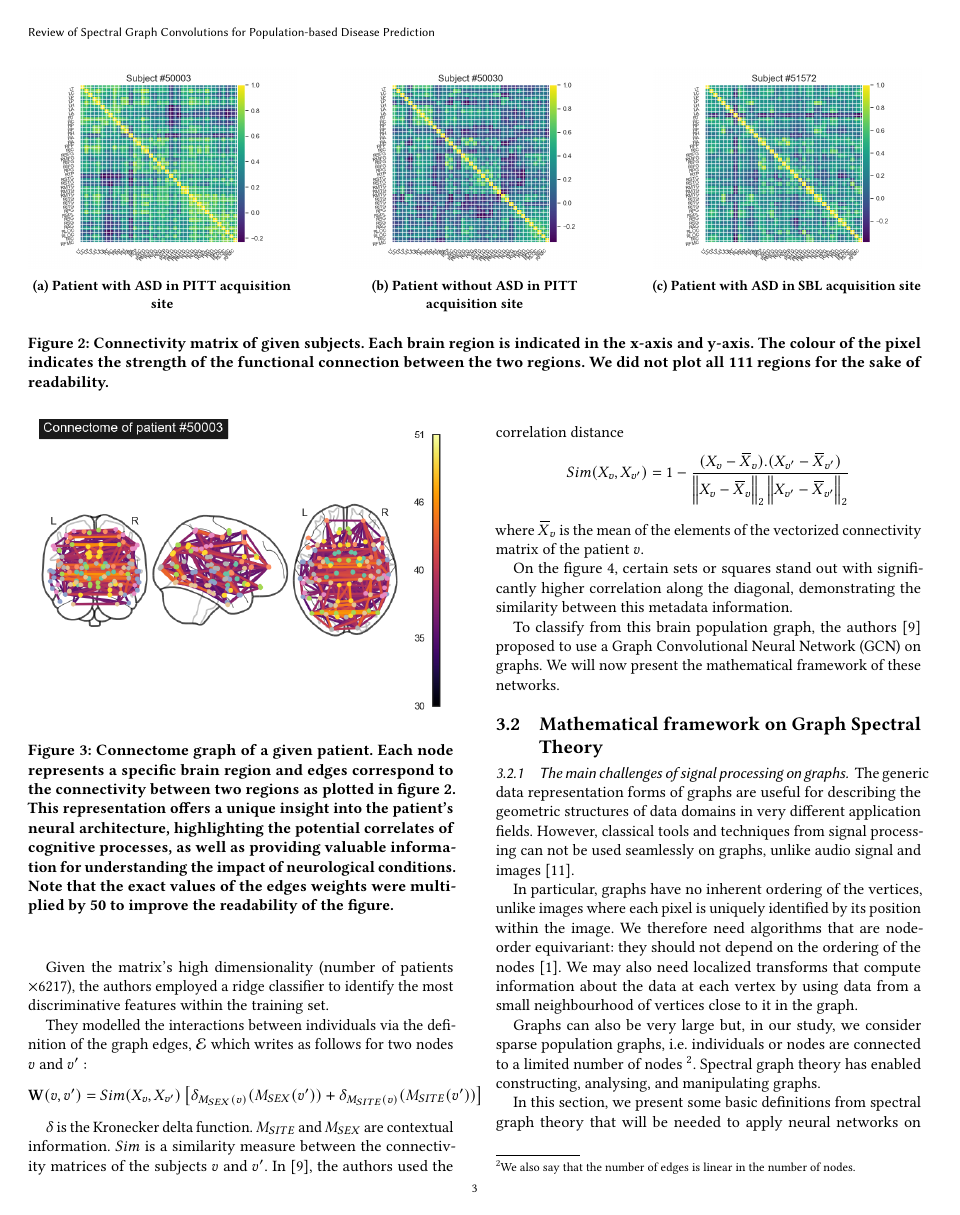
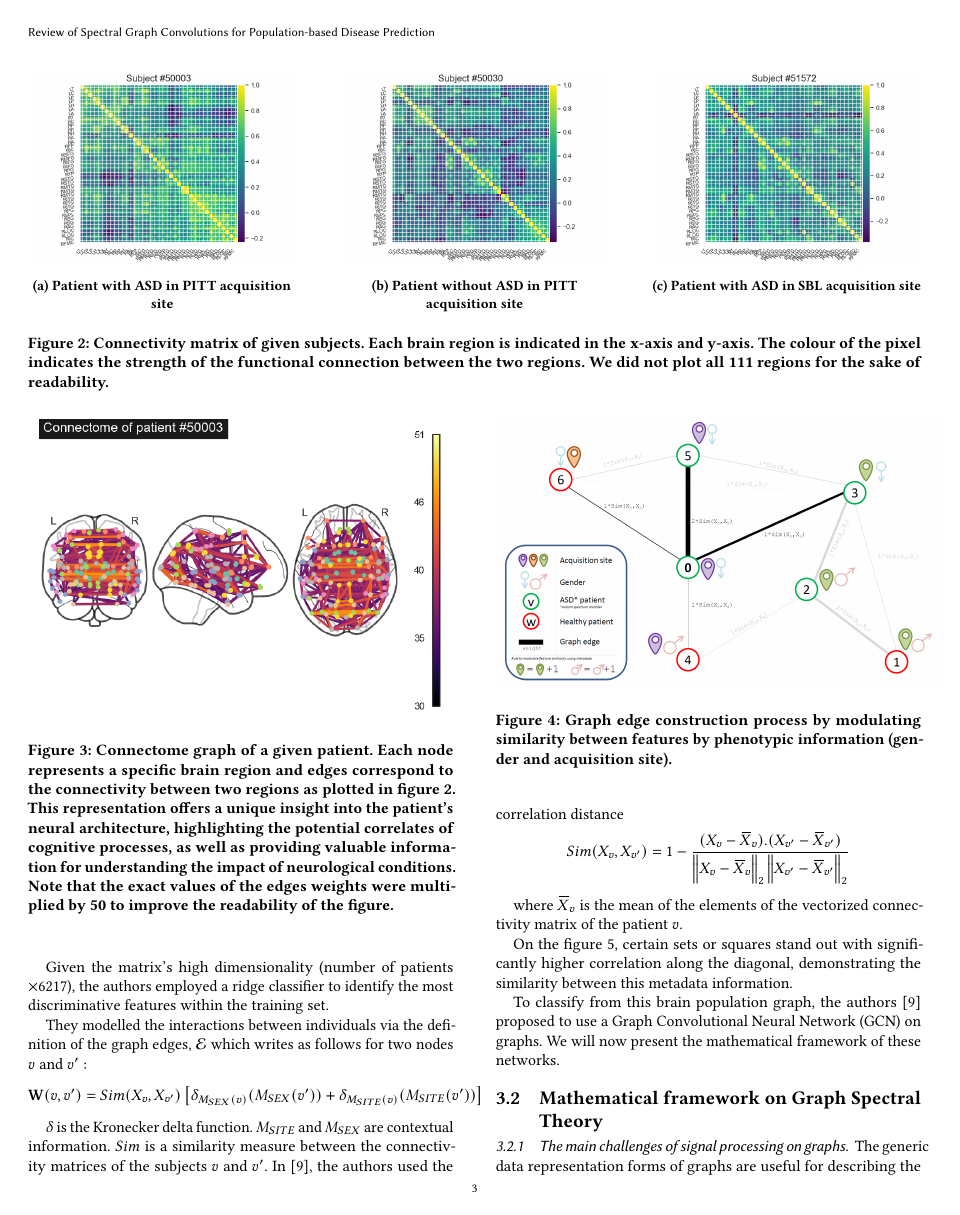
Before and after one commit to balthazarneveu/spectral_graph_convolutions, a LaTeX paper (report/report.tex, which reads report/content/3proposed_method.tex): page 3 of 7. Compiled offline with pdfLaTeX.

Commit message:
add graph construction

```diff
--- a/report/content/3proposed_method.tex
+++ b/report/content/3proposed_method.tex
@@ -53,11 +53,23 @@ $$
     \WW(v, v') = Sim(X_v, X_{v'}) \left[\delta_{M_{SEX}(v)}(M_{SEX}(v')) + \delta_{M_{SITE}(v)}(M_{SITE}(v')) \right]
 $$
 
+\begin{figure}[h]
+    \centering
+    \includegraphics[width=0.5\textwidth]{figures/spectral_graph_convolution_graph_construction.png}
+    \caption{Graph edge construction process by modulating similarity between features by phenotypic information (gender and acquisition site).}
+    \Description{}
+    \label{fig:graph_construction}
+\end{figure}
+
 $\delta$ is the Kronecker delta function.  $M_{SITE}$ and $M_{SEX}$ are contextual information. $Sim$ is a similarity measure between the connectivity matrices of the subjects $v$ and $v'$. In \cite{Parisot17}, the authors used the correlation distance
 $$
 Sim(X_v, X_{v'}) =  1 - \frac{(X_v - \widebar{X}_v).(X_{v'} - \widebar{X}_{v'})}{\norm{X_v -\widebar{X}_{v}}_2\norm{X_{v'} - \widebar{X}_{v'}}_2}
 $$
+
 where $\widebar{X}_v$ is the mean of the elements of the vectorized connectivity matrix of the patient $v$.
+
+
+
 
 On the figure \ref{fig:sorted_adjacency}, certain sets or squares stand out with significantly higher correlation along the diagonal, demonstrating the similarity between this metadata information.
 
```
